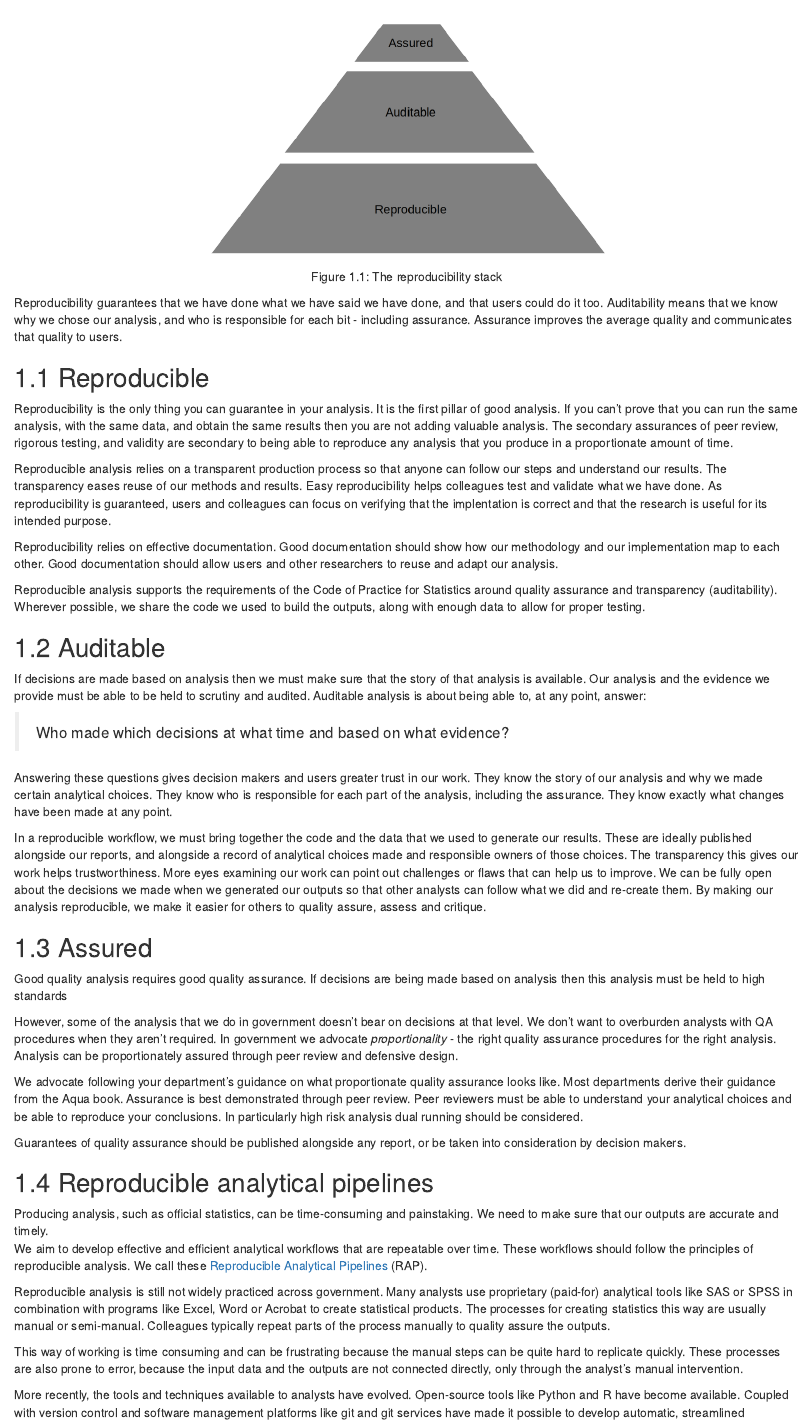
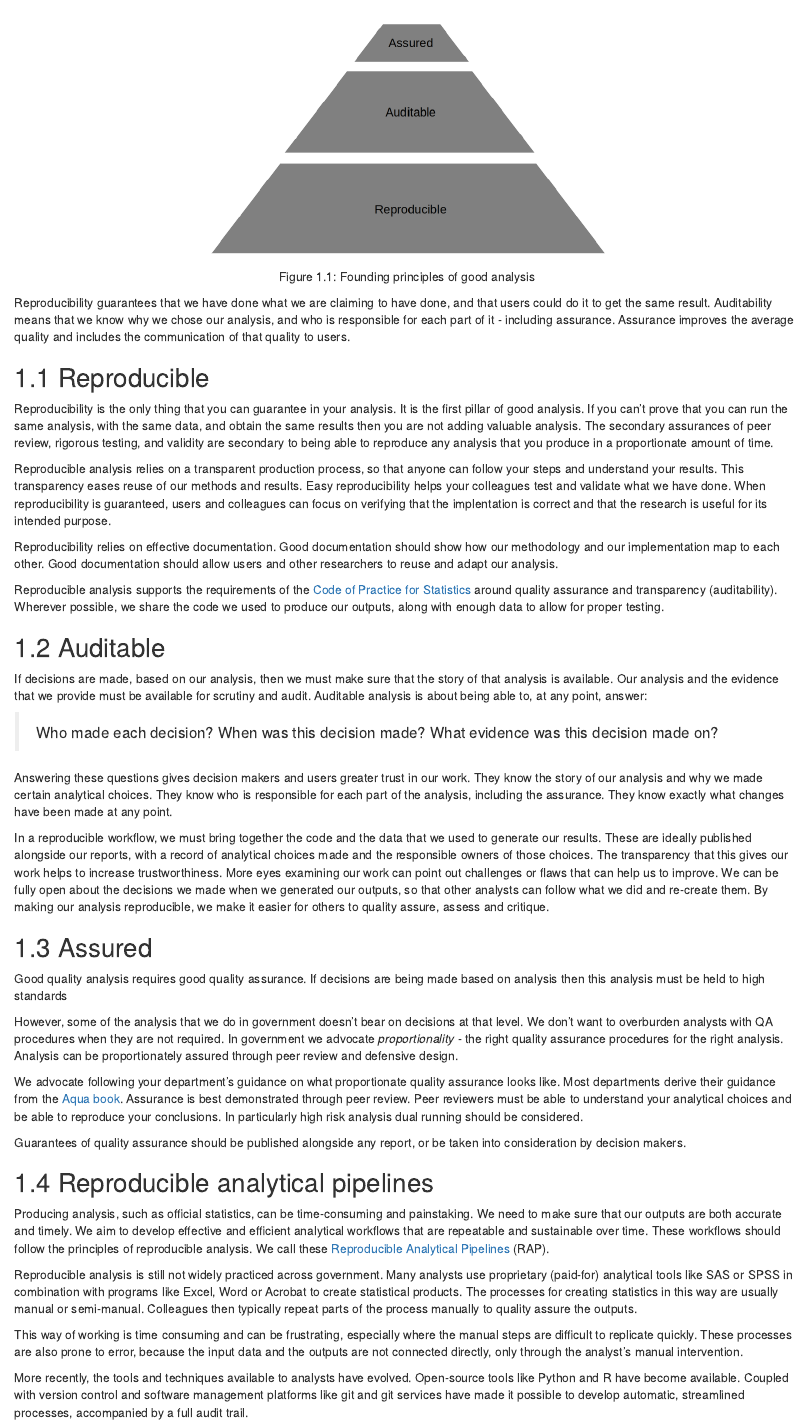
Before and after one commit to best-practice-and-impact/qa-of-code-guidance, an R Markdown document (02-repro-audit-assur.Rmd): the page in a window 1100 px wide, from 160 px down. Rendered offline with R 4.5, knitr and Pandoc, with nearby package versions; drawn as R Markdown's standard HTML page in place of the format the file asks for.

Commit message:
Changed minor text edits in chapter 2

````diff
--- a/02-repro-audit-assur.Rmd
+++ b/02-repro-audit-assur.Rmd
@@ -9,42 +9,44 @@ This book recognises three founding principles of good analysis, each supported
 Analysis in programming makes each of these principles easier to fulfil in most cases.
 
 
-```{r fig.cap = "The reproducibility stack", out.width = "50%"}
+```{r fig.cap = "Founding principles of good analysis", out.width = "50%"}
 knitr::include_graphics("images/repro_stack.png")
 ```
 
 
-Reproducibility guarantees that we have done what we have said we have done, and that users could do it too.
-Auditability means that we know why we chose our analysis, and who is responsible for each bit - including assurance.
-Assurance improves the average quality and communicates that quality to users.
+Reproducibility guarantees that we have done what we are claiming to have done, and that users could do it to get the same result.
+Auditability means that we know why we chose our analysis, and who is responsible for each part of it - including assurance.
+Assurance improves the average quality and includes the communication of that quality to users.
 
 ## Reproducible
 
-Reproducibility is the only thing you can guarantee in your analysis.
+Reproducibility is the only thing that you can guarantee in your analysis.
 It is the first pillar of good analysis.
 If you can't prove that you can run the same analysis, with the same data, and obtain the same results then you are not adding valuable analysis.
 The secondary assurances of peer review, rigorous testing, and validity are secondary to being able to reproduce any analysis that you produce in a proportionate amount of time.
 
-Reproducible analysis relies on a transparent production process so that anyone can follow our steps and understand our results.
-The transparency eases reuse of our methods and results.
-Easy reproducibility helps colleagues test and validate what we have done.
-As reproducibility is guaranteed, users and colleagues can focus on verifying that the implentation is correct and that the research is useful for its intended purpose.
+Reproducible analysis relies on a transparent production process, so that anyone can follow your steps and understand your results.
+This transparency eases reuse of our methods and results.
+Easy reproducibility helps your colleagues test and validate what we have done.
+When reproducibility is guaranteed, users and colleagues can focus on verifying that the implentation is correct and that the research is useful for its intended purpose.
 
 Reproducibility relies on effective documentation.
 Good documentation should show how our methodology and our implementation map to each other.
 Good documentation should allow users and other researchers to reuse and adapt our analysis.
 
-Reproducible analysis supports the requirements of the Code of Practice for Statistics around quality assurance and transparency (auditability).
-Wherever possible, we share the code we used to build the outputs, along with enough data to allow for proper testing.
+Reproducible analysis supports the requirements of the [Code of Practice for Statistics](https://www.statisticsauthority.gov.uk/code-of-practice/) around quality assurance and transparency (auditability).
+Wherever possible, we share the code we used to produce our outputs, along with enough data to allow for proper testing.
 
 
 ## Auditable
 
-If decisions are made based on analysis then we must make sure that the story of that analysis is available.
-Our analysis and the evidence we provide must be able to be held to scrutiny and audited.
+If decisions are made, based on our analysis, then we must make sure that the story of that analysis is available.
+Our analysis and the evidence that we provide must be available for scrutiny and audit.
 Auditable analysis is about being able to, at any point, answer:
 
-> Who made which decisions at what time and based on what evidence?
+> Who made each decision?
+> When was this decision made?
+> What evidence was this decision made on?
 
 Answering these questions gives decision makers and users greater trust in our work.
 They know the story of our analysis and why we made certain analytical choices.
@@ -52,10 +54,10 @@ They know who is responsible for each part of the analysis, including the assura
 They know exactly what changes have been made at any point.
 
 In a reproducible workflow, we must bring together the code and the data that we used to generate our results.
-These are ideally published alongside our reports, and alongside a record of analytical choices made and responsible owners of those choices.
-The transparency this gives our work helps trustworthiness.
+These are ideally published alongside our reports, with a record of analytical choices made and the responsible owners of those choices.
+The transparency that this gives our work helps to increase trustworthiness.
 More eyes examining our work can point out challenges or flaws that can help us to improve.
-We can be fully open about the decisions we made when we generated our outputs so that other analysts can follow what we did and re-create them.
+We can be fully open about the decisions we made when we generated our outputs, so that other analysts can follow what we did and re-create them.
 By making our analysis reproducible, we make it easier for others to quality assure, assess and critique.
 
 ## Assured
@@ -64,12 +66,12 @@ Good quality analysis requires good quality assurance.
 If decisions are being made based on analysis then this analysis must be held to high standards
 
 However, some of the analysis that we do in government doesn't bear on decisions at that level.
-We don't want to overburden analysts with QA procedures when they aren't required.
+We don't want to overburden analysts with QA procedures when they are not required.
 In government we advocate *proportionality* - the right quality assurance procedures for the right analysis.
 Analysis can be proportionately assured through peer review and defensive design.
 
 We advocate following your department's guidance on what proportionate quality assurance looks like.
-Most departments derive their guidance from the Aqua book.
+Most departments derive their guidance from the [Aqua book](https://www.gov.uk/government/publications/the-aqua-book-guidance-on-producing-quality-analysis-for-government).
 Assurance is best demonstrated through peer review.
 Peer reviewers must be able to understand your analytical choices and be able to reproduce your conclusions.
 In particularly high risk analysis dual running should be considered.
@@ -80,17 +82,17 @@ Guarantees of quality assurance should be published alongside any report, or be
 ## Reproducible analytical pipelines
 
 Producing analysis, such as official statistics, can be time-consuming and painstaking.
-We need to make sure that our outputs are accurate and timely.
-We aim to develop effective and efficient analytical workflows that are repeatable over time.
+We need to make sure that our outputs are both accurate and timely.
+We aim to develop effective and efficient analytical workflows that are repeatable and sustainable over time.
 These workflows should follow the principles of reproducible analysis.
 We call these [Reproducible Analytical Pipelines](https://dataingovernment.blog.gov.uk/2017/03/27/reproducible-analytical-pipeline/) (RAP).
 
 Reproducible analysis is still not widely practiced across government.
 Many analysts use proprietary (paid-for) analytical tools like SAS or SPSS in combination with programs like Excel, Word or Acrobat to create statistical products.
-The processes for creating statistics this way are usually manual or semi-manual.
-Colleagues typically repeat parts of the process manually to quality assure the outputs.
+The processes for creating statistics in this way are usually manual or semi-manual.
+Colleagues then typically repeat parts of the process manually to quality assure the outputs.
 
-This way of working is time consuming and can be frustrating because the manual steps can be quite hard to replicate quickly.
+This way of working is time consuming and can be frustrating, especially where the manual steps are difficult to replicate quickly.
 These processes are also prone to error, because the input data and the outputs are not connected directly, only through the analyst’s manual intervention.
 
 More recently, the tools and techniques available to analysts have evolved.
````
Also changed, not shown: 02-repro-audit-assur.Rmd (6 more changed lines).
